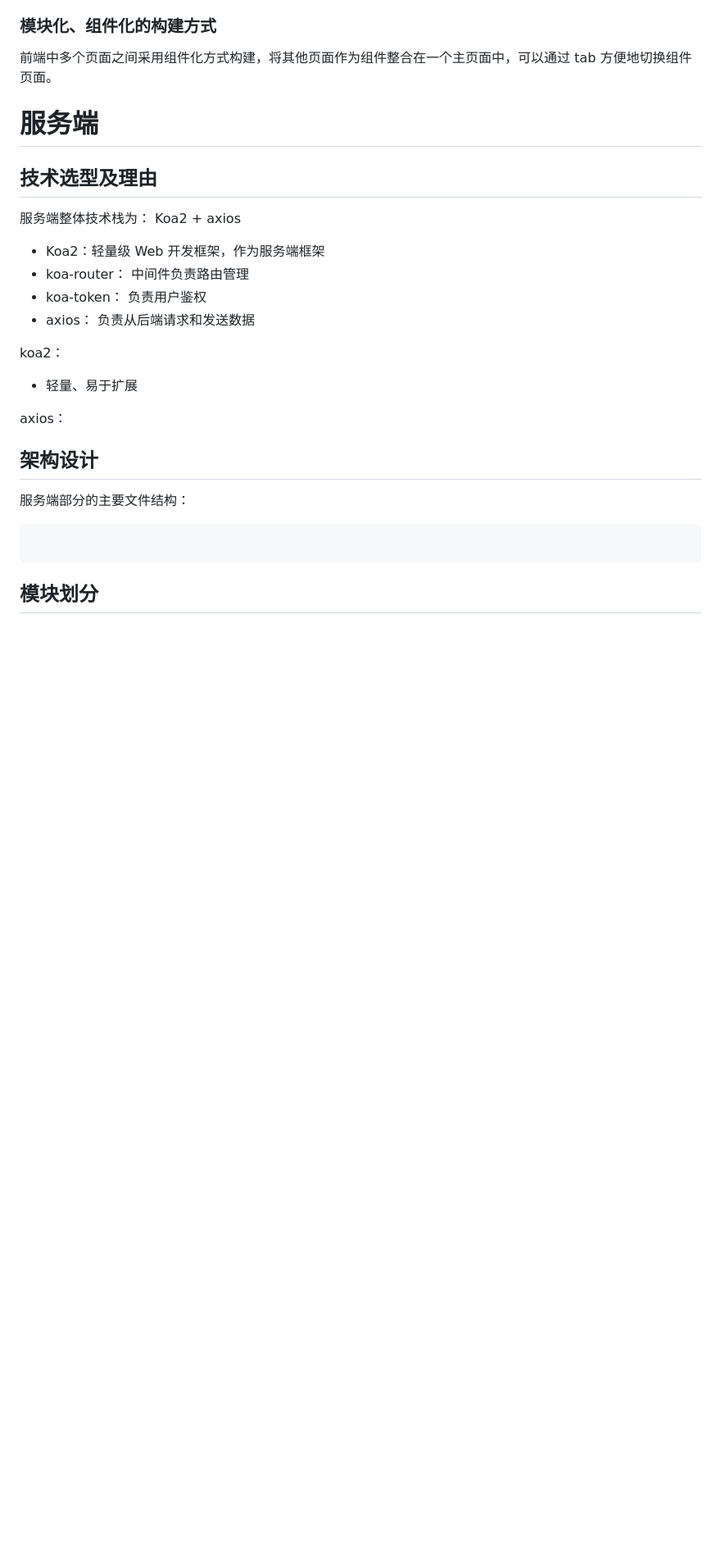
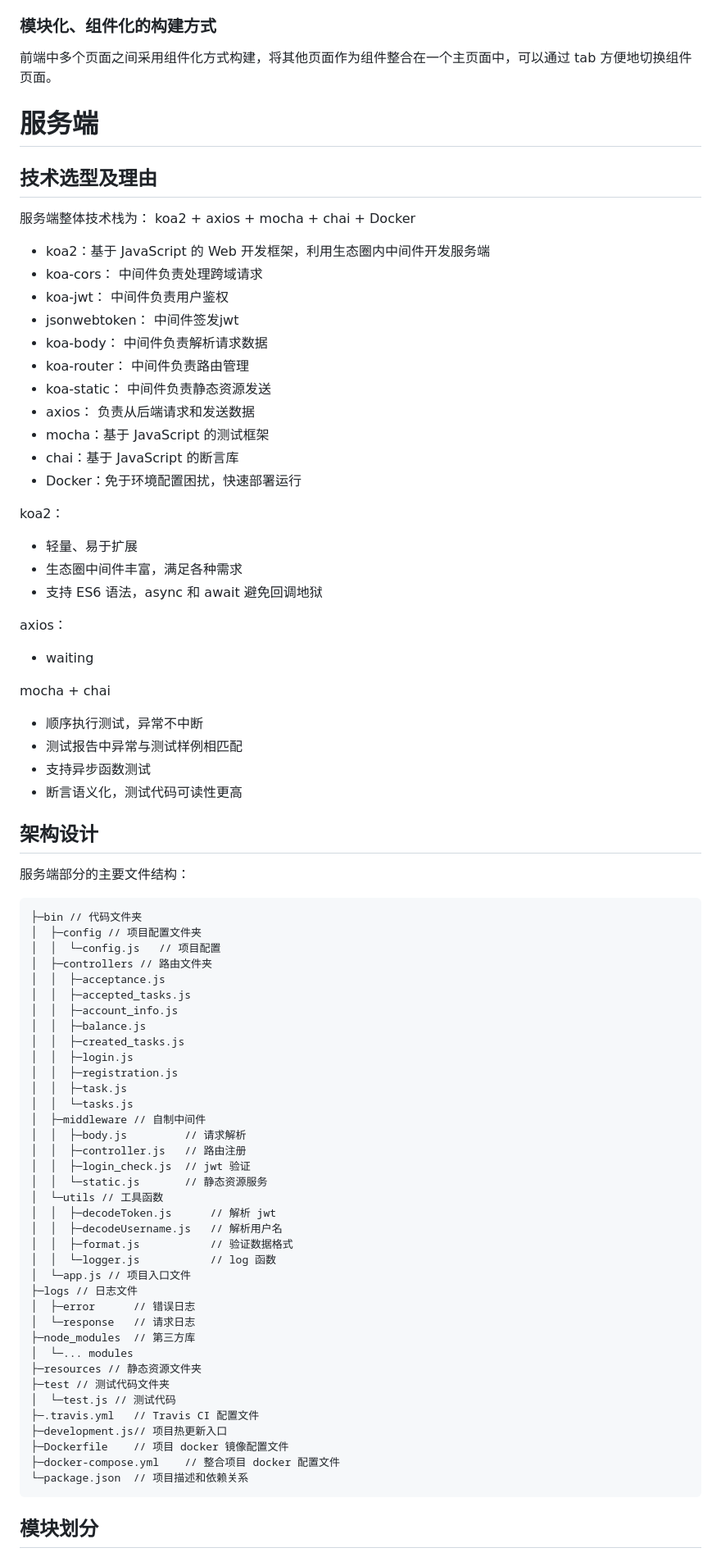
Before and after one commit to coinarrival/documents, a Markdown page: docs/design/softwaredesign.md, the part around the change printed below. Shown: that part at 82% size. Drawn GitHub-style; blank space fills up the shorter version.

Commit message:
update design doc

````diff
--- a/docs/design/softwaredesign.md
+++ b/docs/design/softwaredesign.md
@@ -113,27 +114,79 @@ Vue是基于MVVM架构的，因此前端部分可以应用了MVVM的设计，通
 ## 技术选型及理由
 
 服务端整体技术栈为：
-Koa2 + axios
+koa2 + axios + mocha + chai + Docker
 
-+ Koa2：轻量级 Web 开发框架，作为服务端框架
++ koa2：基于 JavaScript 的 Web 开发框架，利用生态圈内中间件开发服务端
++ koa-cors： 中间件负责处理跨域请求
++ koa-jwt： 中间件负责用户鉴权
++ jsonwebtoken： 中间件签发jwt
++ koa-body： 中间件负责解析请求数据
 + koa-router： 中间件负责路由管理
-+ koa-token： 负责用户鉴权
++ koa-static： 中间件负责静态资源发送
 + axios： 负责从后端请求和发送数据
++ mocha：基于 JavaScript 的测试框架
++ chai：基于 JavaScript 的断言库
++ Docker：免于环境配置困扰，快速部署运行
 
 koa2：
 
 + 轻量、易于扩展
++ 生态圈中间件丰富，满足各种需求
++ 支持 ES6 语法，async 和 await 避免回调地狱
 
 axios：
 
++ waiting
 
+mocha + chai
+
++ 顺序执行测试，异常不中断
++ 测试报告中异常与测试样例相匹配
++ 支持异步函数测试
++ 断言语义化，测试代码可读性更高
 
 ## 架构设计
 
 服务端部分的主要文件结构：
 
 ```txt
-
+├─bin // 代码文件夹
+│  ├─config // 项目配置文件夹
+│  │  └─config.js   // 项目配置
+│  ├─controllers // 路由文件夹
+│  │  ├─acceptance.js
+│  │  ├─accepted_tasks.js
+│  │  ├─account_info.js
+│  │  ├─balance.js
+│  │  ├─created_tasks.js
+│  │  ├─login.js
+│  │  ├─registration.js
+│  │  ├─task.js
+│  │  └─tasks.js
+│  ├─middleware // 自制中间件
+│  │  ├─body.js         // 请求解析
+│  │  ├─controller.js   // 路由注册
+│  │  ├─login_check.js  // jwt 验证
+│  │  └─static.js       // 静态资源服务
+│  └─utils // 工具函数
+│  │  ├─decodeToken.js      // 解析 jwt
+│  │  ├─decodeUsername.js   // 解析用户名
+│  │  ├─format.js           // 验证数据格式
+│  │  └─logger.js           // log 函数
+│  └─app.js // 项目入口文件
+├─logs // 日志文件
+│  ├─error      // 错误日志
+│  └─response   // 请求日志
+├─node_modules  // 第三方库
+│  └─... modules
+├─resources // 静态资源文件夹
+├─test // 测试代码文件夹
+│  └─test.js // 测试代码
+├─.travis.yml   // Travis CI 配置文件
+├─development.js// 项目热更新入口
+├─Dockerfile    // 项目 docker 镜像配置文件
+├─docker-compose.yml    // 整合项目 docker 配置文件
+└─package.json  // 项目描述和依赖关系
 ```
 
 ## 模块划分
````
Also changed, not shown: other parts of docs/design/softwaredesign.md (+51 -1 lines), assets/design/koa.png (added), assets/design/serverControl.png (added).
